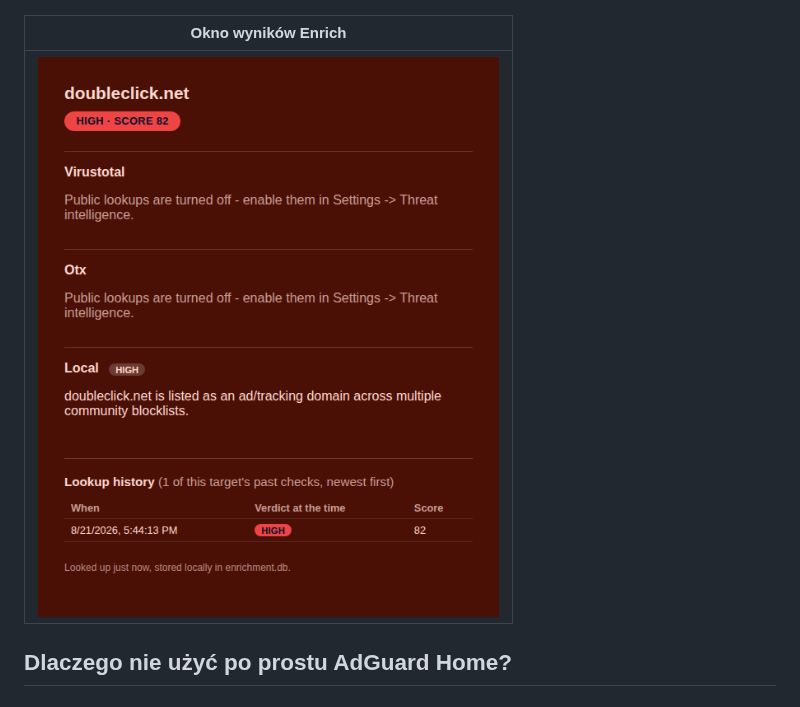
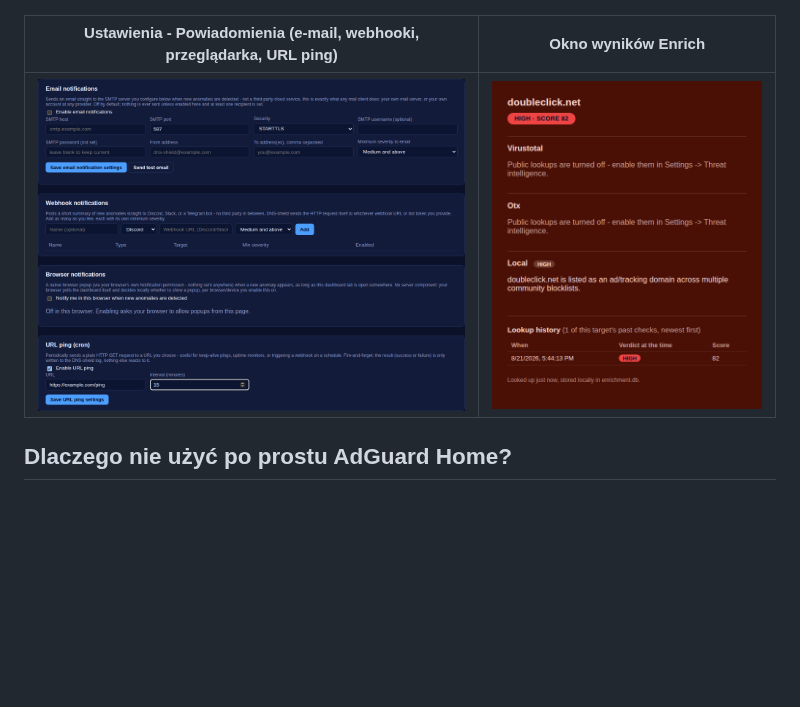
Before and after one commit to cr3pt/DNS-shield, a Markdown page: README.PL.md, the part around the change. Rendered like a GitHub page; pictures changed too: docs/screenshots/settings-notifications.png (added); blank space fills up the shorter version.

```diff
--- a/README.PL.md
+++ b/README.PL.md
@@ -35,9 +35,9 @@ sklonowaniu repozytorium albo pobierz bezpośrednio z GitHub).
 | --- | --- |
 | ![Edytor zablokowanych klientów](docs/screenshots/blocked-clients.png) | ![Ustawienia threat intelligence](docs/screenshots/settings-threat-intel.png) |
 
-| Okno wyników Enrich |
-| --- |
-| ![Wynik wzbogacenia z historią wyszukiwań i przyciskiem blokowania hosta](docs/screenshots/enrich-popup.png) |
+| Ustawienia - Powiadomienia (e-mail, webhooki, przeglądarka, URL ping) | Okno wyników Enrich |
+| --- | --- |
+| ![Ustawienia powiadomień wraz z sekcją URL ping](docs/screenshots/settings-notifications.png) | ![Wynik wzbogacenia z historią wyszukiwań i przyciskiem blokowania hosta](docs/screenshots/enrich-popup.png) |
 
 ## Dlaczego nie użyć po prostu AdGuard Home?
 
```
Also changed, not shown: README.md (+3 -3 lines), 1 other file.
